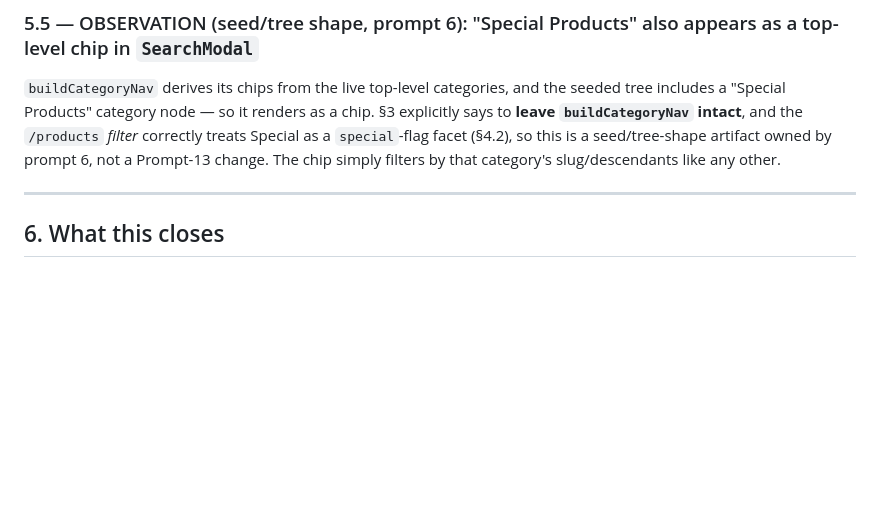
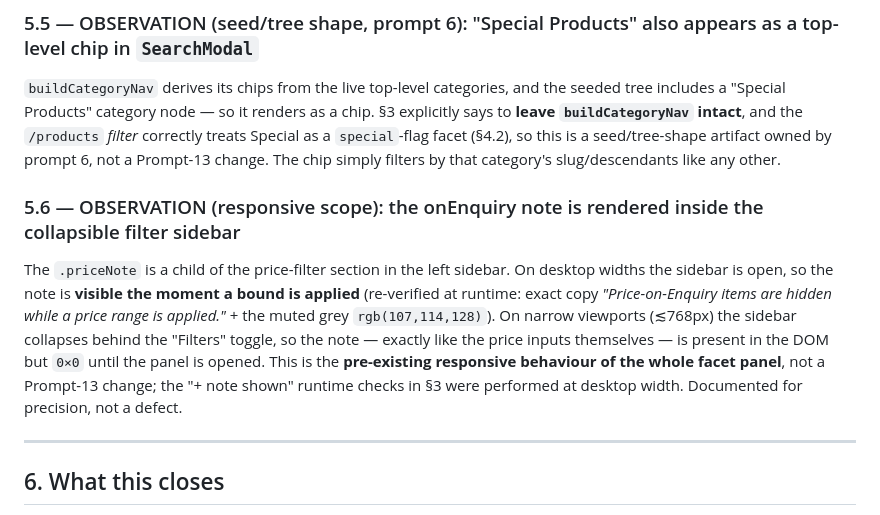
Before and after one commit to bappidas-git/build-mart, a Markdown page: prompts/13b-search-filter-sort-postexec-verification-2026-07-02.md, the part around one of its changes. Rendered like a GitHub page; blank space fills up the shorter version.

Commit message:
Qualify onEnquiry note visibility in Prompt-13 post-execution verification note
Runtime re-verification showed the ".priceNote" ("Price-on-Enquiry items
are hidden while a price range is applied.") is rendered inside the
collapsible filter sidebar: visible on desktop the instant a price bound
is applied, but 0x0 behind the "Filters" toggle on narrow viewports (as
are the price inputs themselves). The §3 "+ note shown" checks were done
at desktop width.

- Opening summary: qualify "+ the note shown" with the desktop/mobile
  scope and a pointer to §5.6.
- Add §5.6 OBSERVATION documenting the responsive scope (pre-existing
  facet-panel behaviour, not a Prompt-13 change or defect).

Verification-note wording only; no source or data files touched.

Co-Authored-By: Claude Opus 4.8 <noreply@anthropic.com>

```diff
--- a/prompts/13b-search-filter-sort-postexec-verification-2026-07-02.md
+++ b/prompts/13b-search-filter-sort-postexec-verification-2026-07-02.md
@@ -79,6 +79,9 @@ The only shipping/cart wording anywhere on the listing route is a **Footer** tru
 ### 5.5 — OBSERVATION (seed/tree shape, prompt 6): "Special Products" also appears as a top-level chip in `SearchModal`
 `buildCategoryNav` derives its chips from the live top-level categories, and the seeded tree includes a "Special Products" category node — so it renders as a chip. §3 explicitly says to **leave `buildCategoryNav` intact**, and the `/products` *filter* correctly treats Special as a `special`-flag facet (§4.2), so this is a seed/tree-shape artifact owned by prompt 6, not a Prompt-13 change. The chip simply filters by that category's slug/descendants like any other.
 
+### 5.6 — OBSERVATION (responsive scope): the onEnquiry note is rendered inside the collapsible filter sidebar
+The `.priceNote` is a child of the price-filter section in the left sidebar. On desktop widths the sidebar is open, so the note is **visible the moment a bound is applied** (re-verified at runtime: exact copy *"Price-on-Enquiry items are hidden while a price range is applied."* + the muted grey `rgb(107,114,128)`). On narrow viewports (≲768px) the sidebar collapses behind the "Filters" toggle, so the note — exactly like the price inputs themselves — is present in the DOM but `0×0` until the panel is opened. This is the **pre-existing responsive behaviour of the whole facet panel**, not a Prompt-13 change; the "+ note shown" runtime checks in §3 were performed at desktop width. Documented for precision, not a defect.
+
 ---
 
 ## 6. What this closes
```
Also changed, not shown: other parts of prompts/13b-search-filter-sort-postexec-verification-2026-07-02.md (+1 -1 lines).
